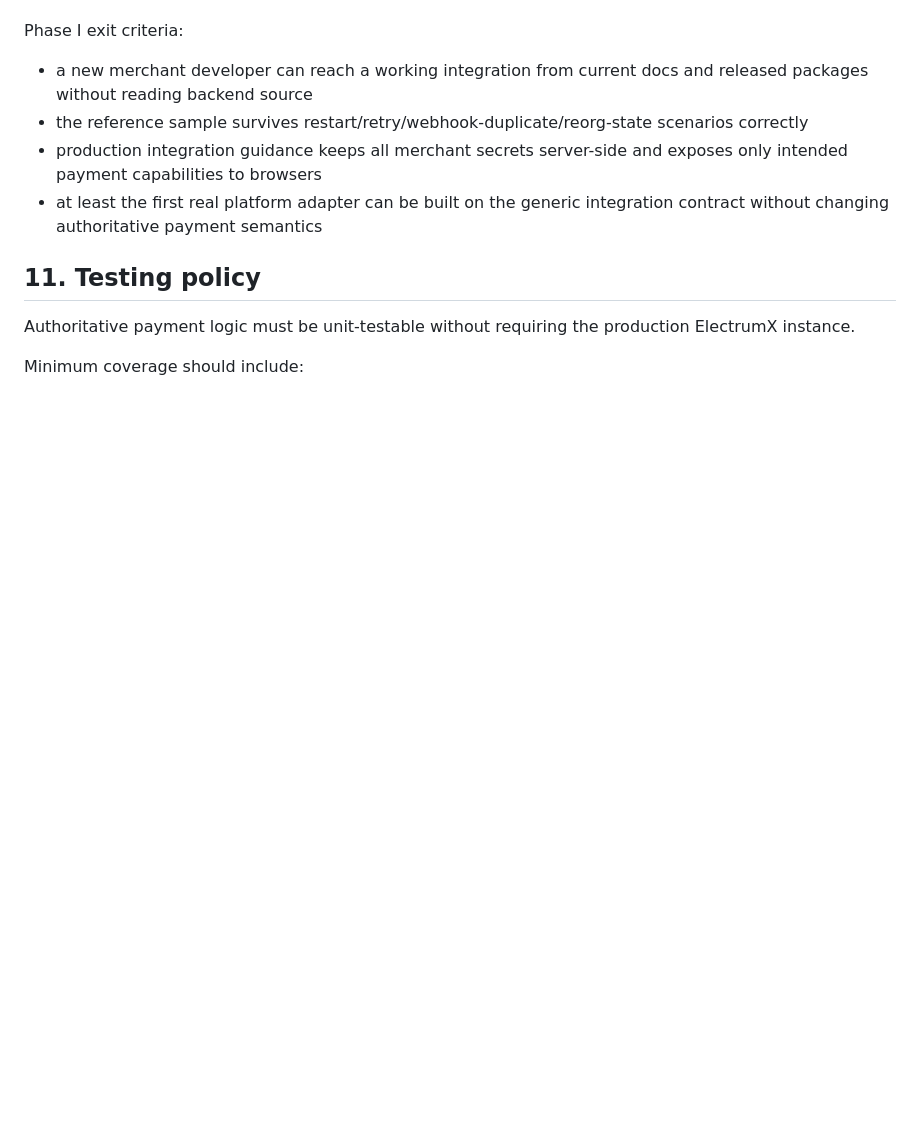
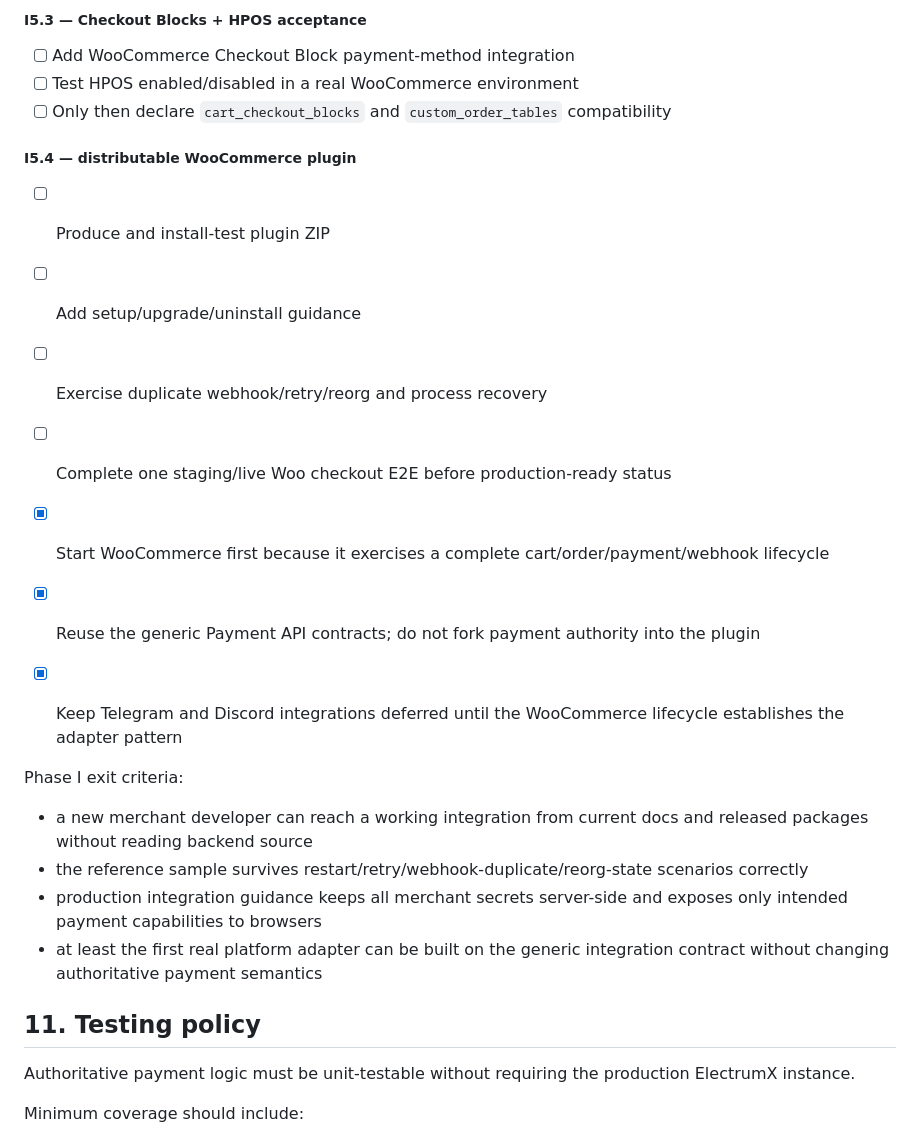
Before and after one commit to edisontw/pepepow-electrumx-service, a Markdown page: docs/PAYMENT_PLATFORM_ROADMAP.md, the part around one of its changes. Drawn GitHub-style; blank space fills up the shorter version.

```diff
--- a/docs/PAYMENT_PLATFORM_ROADMAP.md
+++ b/docs/PAYMENT_PLATFORM_ROADMAP.md
@@ -762,3 +796,19 @@ WooCommerce
+##### I5.3 — Checkout Blocks + HPOS acceptance
+
+- [ ] Add WooCommerce Checkout Block payment-method integration
+- [ ] Test HPOS enabled/disabled in a real WooCommerce environment
+- [ ] Only then declare `cart_checkout_blocks` and `custom_order_tables` compatibility
+
+##### I5.4 — distributable WooCommerce plugin
+
+- [ ] Produce and install-test plugin ZIP
+- [ ] Add setup/upgrade/uninstall guidance
+- [ ] Exercise duplicate webhook/retry/reorg and process recovery
+- [ ] Complete one staging/live Woo checkout E2E before production-ready status
+
+- [x] Start WooCommerce first because it exercises a complete cart/order/payment/webhook lifecycle
+- [x] Reuse the generic Payment API contracts; do not fork payment authority into the plugin
+- [x] Keep Telegram and Discord integrations deferred until the WooCommerce lifecycle establishes the adapter pattern
 
 Phase I exit criteria:
 
```
Also changed, not shown: other parts of docs/PAYMENT_PLATFORM_ROADMAP.md (+38 -4 lines).
